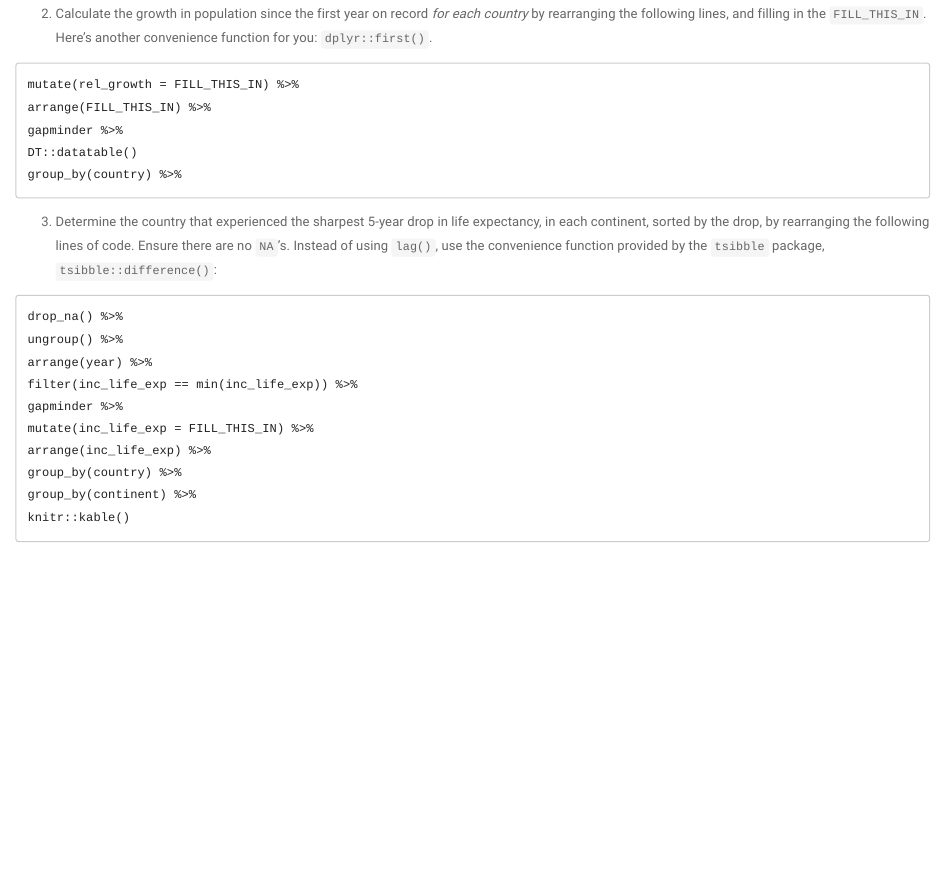
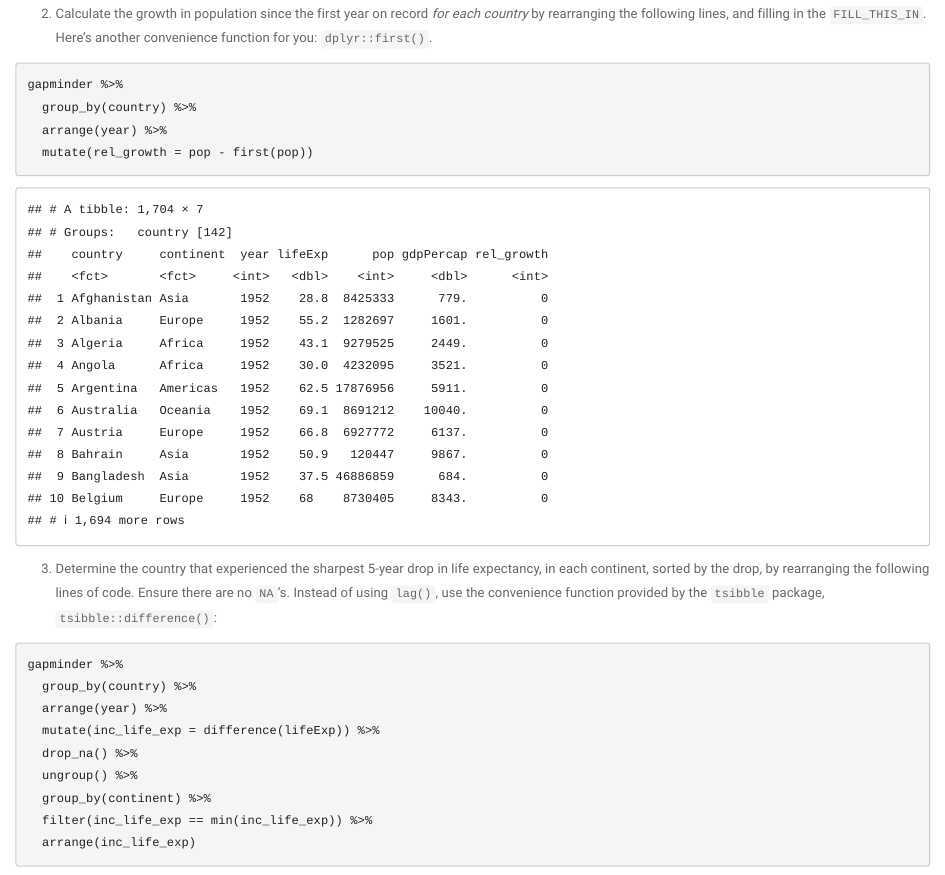
Before and after one commit to kgwkyle/STAT545-participation, an R Markdown document (week 4/cm007-exercise.Rmd): the page in a window 1100 px wide, from 870 px down. Rendered offline with R 4.5, knitr and Pandoc, with nearby package versions; some code elsewhere in the file could not run offline; the gapminder table comes from the copy in Python's plotly package.

Commit message:
Finished participation exercises

````diff
--- a/week 4/cm007-exercise.Rmd
+++ b/week 4/cm007-exercise.Rmd
@@ -34,34 +34,26 @@ arrange(min_life)
 
 2. Calculate the growth in population since the first year on record _for each country_ by rearranging the following lines, and filling in the `FILL_THIS_IN`. Here's another convenience function for you: `dplyr::first()`.
 
-```
-mutate(rel_growth = FILL_THIS_IN) %>%
-arrange(FILL_THIS_IN) %>%
+```{r}
 gapminder %>%
-DT::datatable()
-group_by(country) %>%
-```
-
-```{r}
-
+  group_by(country) %>%
+  arrange(year) %>%
+  mutate(rel_growth = pop - first(pop))
 ```
 
 
 3. Determine the country that experienced the sharpest 5-year drop in life expectancy, in each continent, sorted by the drop, by rearranging the following lines of code. Ensure there are no `NA`'s. Instead of using `lag()`, use the convenience function provided by the `tsibble` package, `tsibble::difference()`:
 
-```
-drop_na() %>%
-ungroup() %>%
-arrange(year) %>%
-filter(inc_life_exp == min(inc_life_exp)) %>%
-gapminder %>%
-mutate(inc_life_exp = FILL_THIS_IN) %>%
-arrange(inc_life_exp) %>%
-group_by(country) %>%
-group_by(continent) %>%
-knitr::kable()
-```
+
 
 ```{r}
-
+gapminder %>%
+  group_by(country) %>%
+  arrange(year) %>%
+  mutate(inc_life_exp = difference(lifeExp)) %>%
+  drop_na() %>%
+  ungroup() %>%
+  group_by(continent) %>%
+  filter(inc_life_exp == min(inc_life_exp)) %>%
+  arrange(inc_life_exp)
 ```
````
